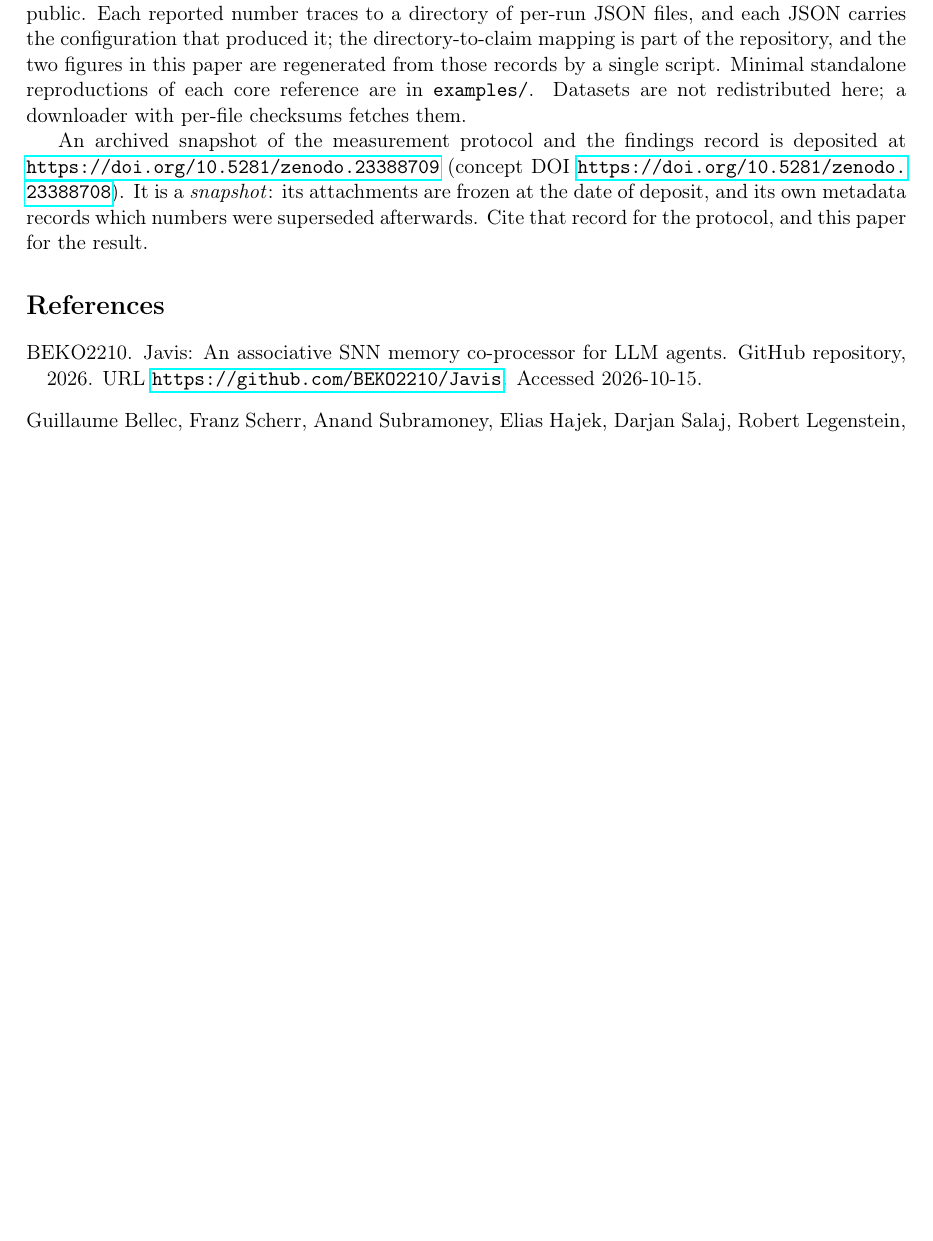
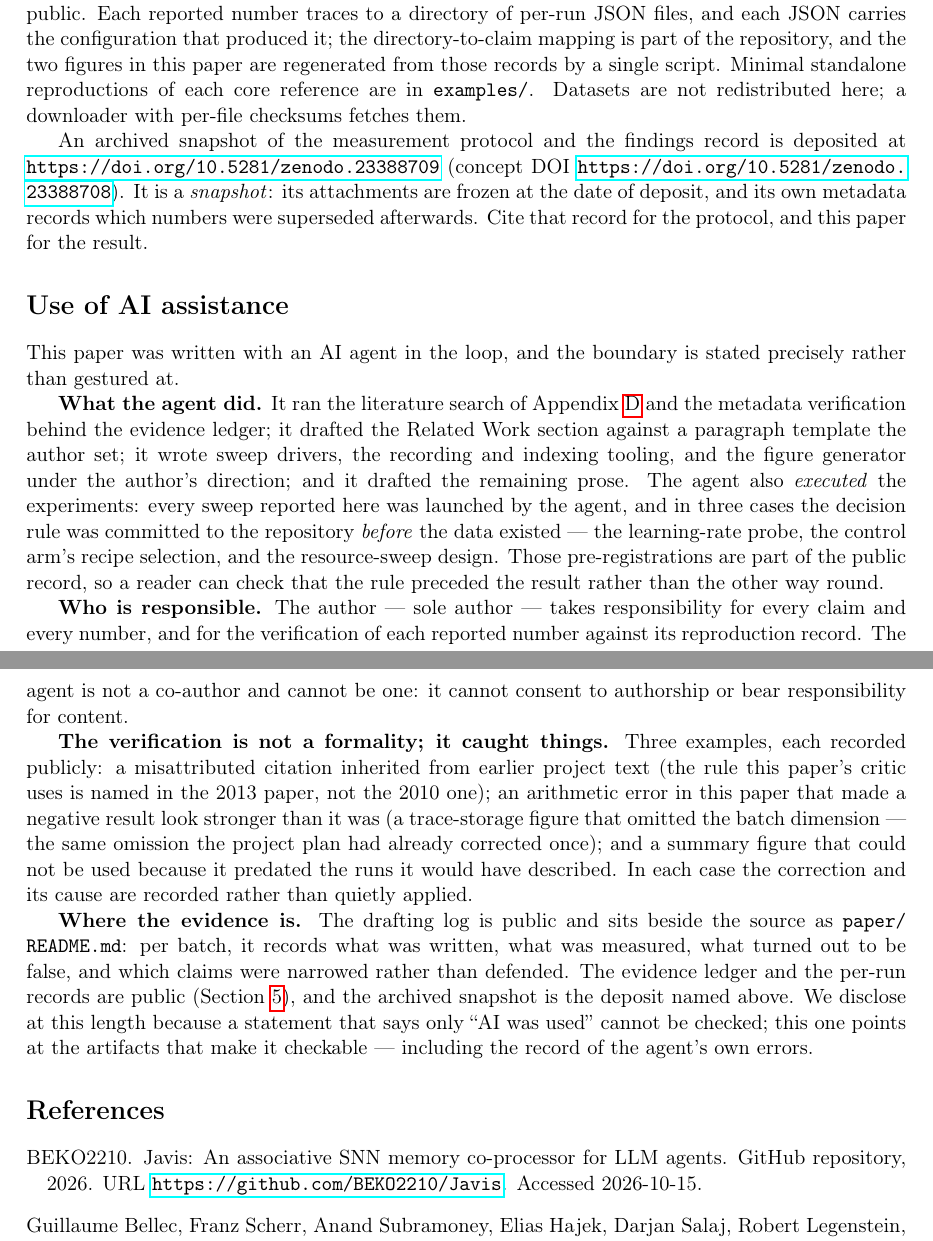
Before and after one commit to lzmd-arch/BioSNN-Plug, a LaTeX paper (paper/main.tex): part of page 15 of 19 before the commit and two parts of pages 15 and 16 of 20 after it, the two joined at a grey line, cut so that both start at the same text, the shorter picture padded with empty space. Compiled offline with pdfLaTeX.

Commit message:
paper: 加「Use of AI assistance」披露节（与可得性声明并列）
按你给的四项写的，写法上刻意选"指到可核物件"而不是"表态"：

① **做了什么**，按类别分：文献检索与台账的元数据核验；按作者定的段落模板起草 §2；
   在作者指导下写扫描驱动、记录/索引工具与画图脚本；其余正文的起草。
   以及对 benchmark 最要紧的那半句——**实验是 agent 执行的**。
② **决策规则先于数据**（三例：lr 探测、对照臂配方、规模扫描设计），并且**预注册在公开记录里**，
   所以读者可以**核对顺序**，而不是只能采信。
③ **谁负责**：作者（唯一作者）对每一条论断、每一个数字、以及**数字对记录的核验**负责。
   agent 不是、也不能是共同作者——它无法同意署名，也无法为内容负责。
④ **核验不是走过场**，点名三例：继承来的误引（TD-LTP 命名在 2013 而非 2010）、
   一处**让负面结果显得更强**的算术错（痕迹项漏乘批大小）、一张因早于它所描述的运行而不能用的图。
   只声明"我们很仔细"的披露，价值低于**指出仔细在哪里咬到东西**的那种。

⚠️ 这一节已进"压缩版**不得删**"清单（与 §5.5 自我反驳、§1.4/§6.3 边界、§2.2 Miconi 引用姿势、
W3 选择效应披露并列）。**向你要 AI 声明的会议，收到一个被裁剪过的版本，不如一个都没有。**

⚠️ 顺带又清掉一处 Overfull（`\texttt{paper/README.md}` 斜杠处不可断，用 `\allowbreak`）——
这已是**第二次**新写的节带出版心越界，而**文本抽取看不出来、编译器看得出来**。
现在 Overfull 为 0、无 error、19 页。

（过程中我自己写的 `\end{sloppypar}` 没有配对的 `\begin`，立刻撤掉——这类"加了一行没配对的东西"
在 LaTeX 里就是编译错误，本地编译抓住了它。这正是本机编译值得跑的地方。）

```diff
--- a/paper/main.tex
+++ b/paper/main.tex
@@ -861,6 +861,45 @@ attachments are frozen at the date of deposit, and its own metadata records
 which numbers were superseded afterwards. Cite that record for the protocol, and
 this paper for the result.
 
+\section*{Use of AI assistance}
+This paper was written with an AI agent in the loop, and the boundary is stated
+precisely rather than gestured at.
+
+\textbf{What the agent did.} It ran the literature search of
+Appendix~\ref{app:search} and the metadata verification behind the evidence
+ledger; it drafted the Related Work section against a paragraph template the
+author set; it wrote sweep drivers, the recording and indexing tooling, and the
+figure generator under the author's direction; and it drafted the remaining
+prose. The agent also \emph{executed} the experiments: every sweep reported here
+was launched by the agent, and in three cases the decision rule was committed to
+the repository \emph{before} the data existed --- the learning-rate probe, the
+control arm's recipe selection, and the resource-sweep design. Those
+pre-registrations are part of the public record, so a reader can check that the
+rule preceded the result rather than the other way round.
+
+\textbf{Who is responsible.} The author --- sole author --- takes responsibility
+for every claim and every number, and for the verification of each reported
+number against its reproduction record. The agent is not a co-author and cannot
+be one: it cannot consent to authorship or bear responsibility for content.
+
+\textbf{The verification is not a formality; it caught things.} Three examples,
+each recorded publicly: a misattributed citation inherited from earlier project
+text (the rule this paper's critic uses is named in the 2013 paper, not the 2010
+one); an arithmetic error in this paper that made a negative result look stronger
+than it was (a trace-storage figure that omitted the batch dimension --- the same
+omission the project plan had already corrected once); and a summary figure that
+could not be used because it predated the runs it would have described. In each
+case the correction and its cause are recorded rather than quietly applied.
+
+\textbf{Where the evidence is.} The drafting log is public and sits beside the
+source as \texttt{paper/\allowbreak README.md}: per batch, it records what was written, what
+was measured, what turned out to be false, and which claims were narrowed rather
+than defended. The evidence ledger and the per-run records are public
+(Section~\ref{sec:results}), and the archived snapshot is the deposit named
+above. We disclose at this length because a statement that says only ``AI was
+used'' cannot be checked; this one points at the artifacts that make it
+checkable --- including the record of the agent's own errors.
+
 % ------------------------------------------------------------
 \bibliographystyle{plainnat}
 \bibliography{refs}   % refs.bib: 26 条，本文引用 23（未引的 3 条属后续阶段议题）
```
Also changed, not shown: paper/README.md.
